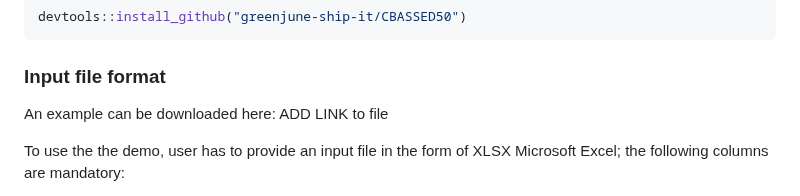
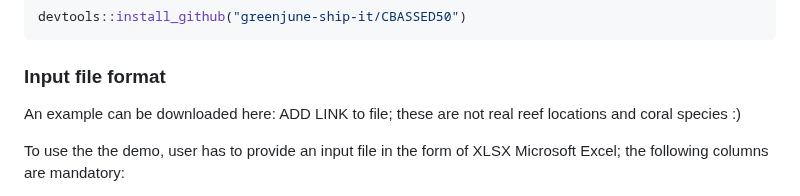
Before and after one commit to reefgenomics/CBASSED50, a Markdown page: README.md, the part around the change. GitHub-like rendering.

```diff
--- a/README.md
+++ b/README.md
@@ -44,7 +44,7 @@ devtools::install_github("greenjune-ship-it/CBASSED50")
 
 ### Input file format
 
-An example can be downloaded here: ADD LINK to file
+An example can be downloaded here: ADD LINK to file; these are not real reef locations and coral species :)
 
 To use the the demo, user has to provide an input file in the form of XLSX Microsoft Excel; the following columns are mandatory:
 - Date: format YYYYMMDD
```
